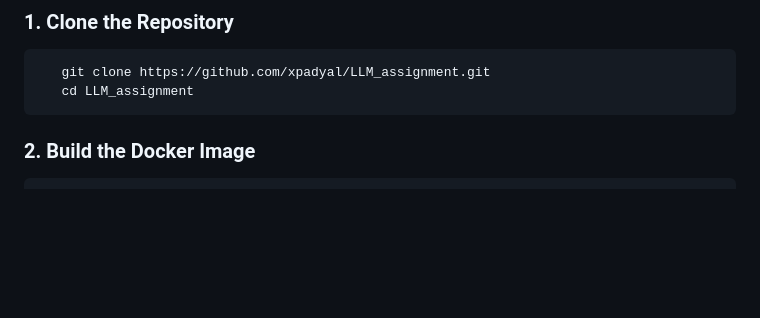
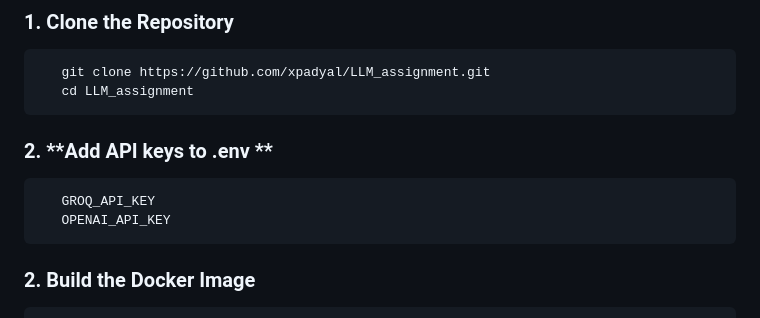
Before and after one commit to xpadyal/LLM_assignment, a Markdown page: readme.md, the part around the change. GitHub-like rendering; blank space fills up the shorter version.

````diff
--- a/readme.md
+++ b/readme.md
@@ -83,6 +83,11 @@ docker run --platform linux/amd64 -d -p 8000:8000 \
 ```bash
    git clone https://github.com/xpadyal/LLM_assignment.git
    cd LLM_assignment
+```
+### 2. **Add API keys to .env **
+```bash
+   GROQ_API_KEY
+   OPENAI_API_KEY
 ```
 
 ### 2. **Build the Docker Image**
````
